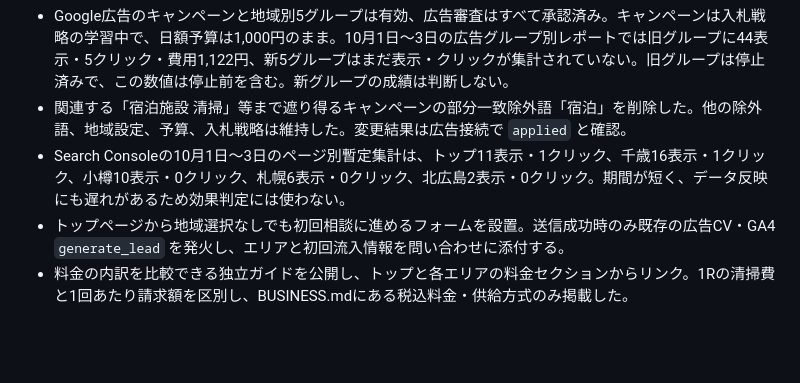
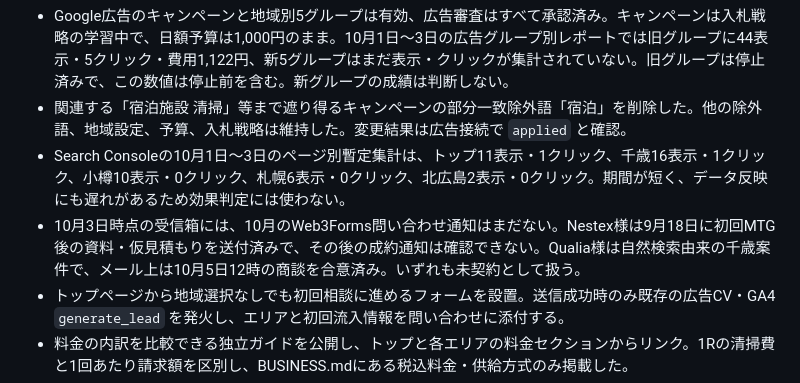
Before and after one commit to Stayble-backoffice/stayble-windwoods, a Markdown page: docs/october-2026-growth-operations.md, the part around the change. Rendered like a GitHub page; blank space fills up the shorter version.

Commit message:
Record October lead status from inbox

```diff
--- a/docs/october-2026-growth-operations.md
+++ b/docs/october-2026-growth-operations.md
@@ -62,6 +62,7 @@ Google広告の10月1日〜3日の検索語レポートには、旧混在グル
 - Google広告のキャンペーンと地域別5グループは有効、広告審査はすべて承認済み。キャンペーンは入札戦略の学習中で、日額予算は1,000円のまま。10月1日〜3日の広告グループ別レポートでは旧グループに44表示・5クリック・費用1,122円、新5グループはまだ表示・クリックが集計されていない。旧グループは停止済みで、この数値は停止前を含む。新グループの成績は判断しない。
 - 関連する「宿泊施設 清掃」等まで遮り得るキャンペーンの部分一致除外語「宿泊」を削除した。他の除外語、地域設定、予算、入札戦略は維持した。変更結果は広告接続で `applied` と確認。
 - Search Consoleの10月1日〜3日のページ別暫定集計は、トップ11表示・1クリック、千歳16表示・1クリック、小樽10表示・0クリック、札幌6表示・0クリック、北広島2表示・0クリック。期間が短く、データ反映にも遅れがあるため効果判定には使わない。
+- 10月3日時点の受信箱には、10月のWeb3Forms問い合わせ通知はまだない。Nestex様は9月18日に初回MTG後の資料・仮見積もりを送付済みで、その後の成約通知は確認できない。Qualia様は自然検索由来の千歳案件で、メール上は10月5日12時の商談を合意済み。いずれも未契約として扱う。
 - トップページから地域選択なしでも初回相談に進めるフォームを設置。送信成功時のみ既存の広告CV・GA4 `generate_lead` を発火し、エリアと初回流入情報を問い合わせに添付する。
 - 料金の内訳を比較できる独立ガイドを公開し、トップと各エリアの料金セクションからリンク。1Rの清掃費と1回あたり請求額を区別し、BUSINESS.mdにある税込料金・供給方式のみ掲載した。
 - 全6既存ページの構造化データの更新日を本文更新日の10月3日に合わせた。恵庭ページのtitleは、検討者の主目的である清掃・リネンを先に示す表現へ変更した。フッターの別事業への離脱リンクを削除した。
```
